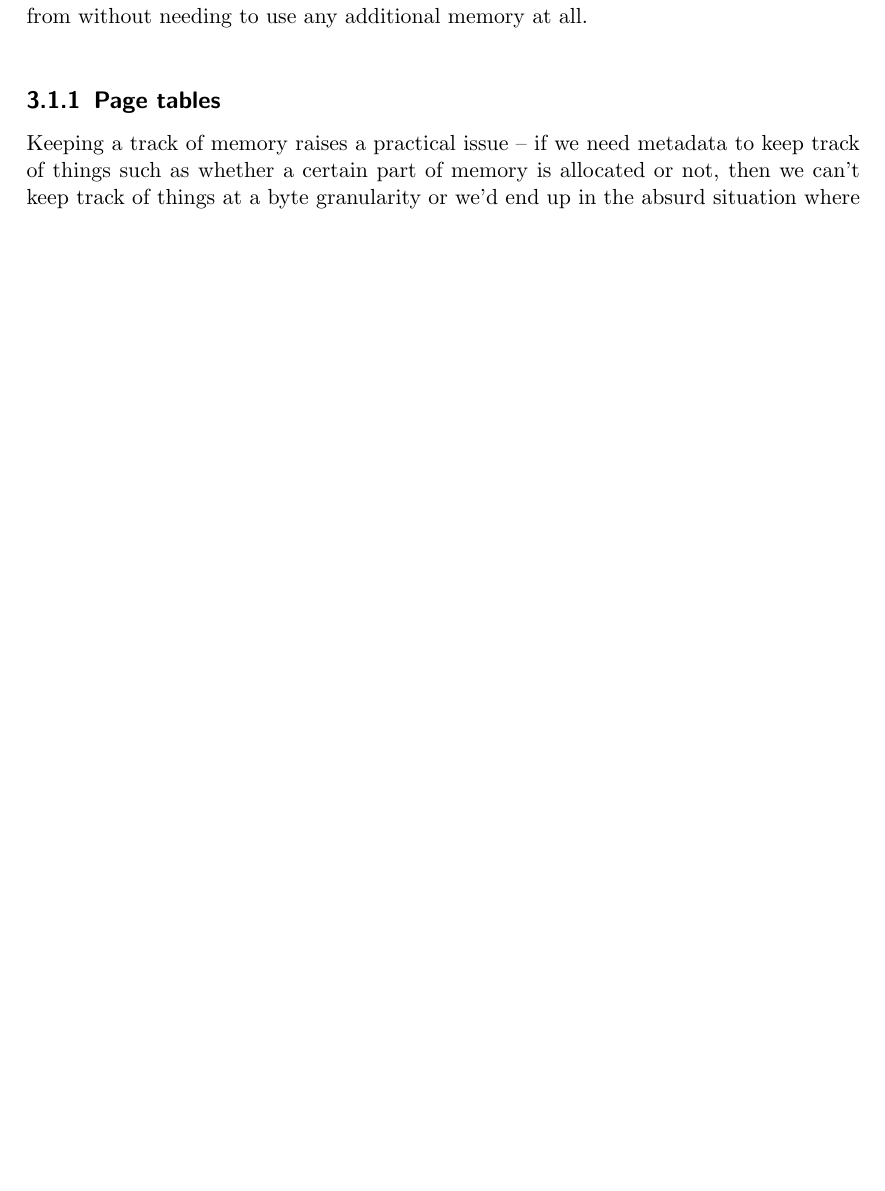
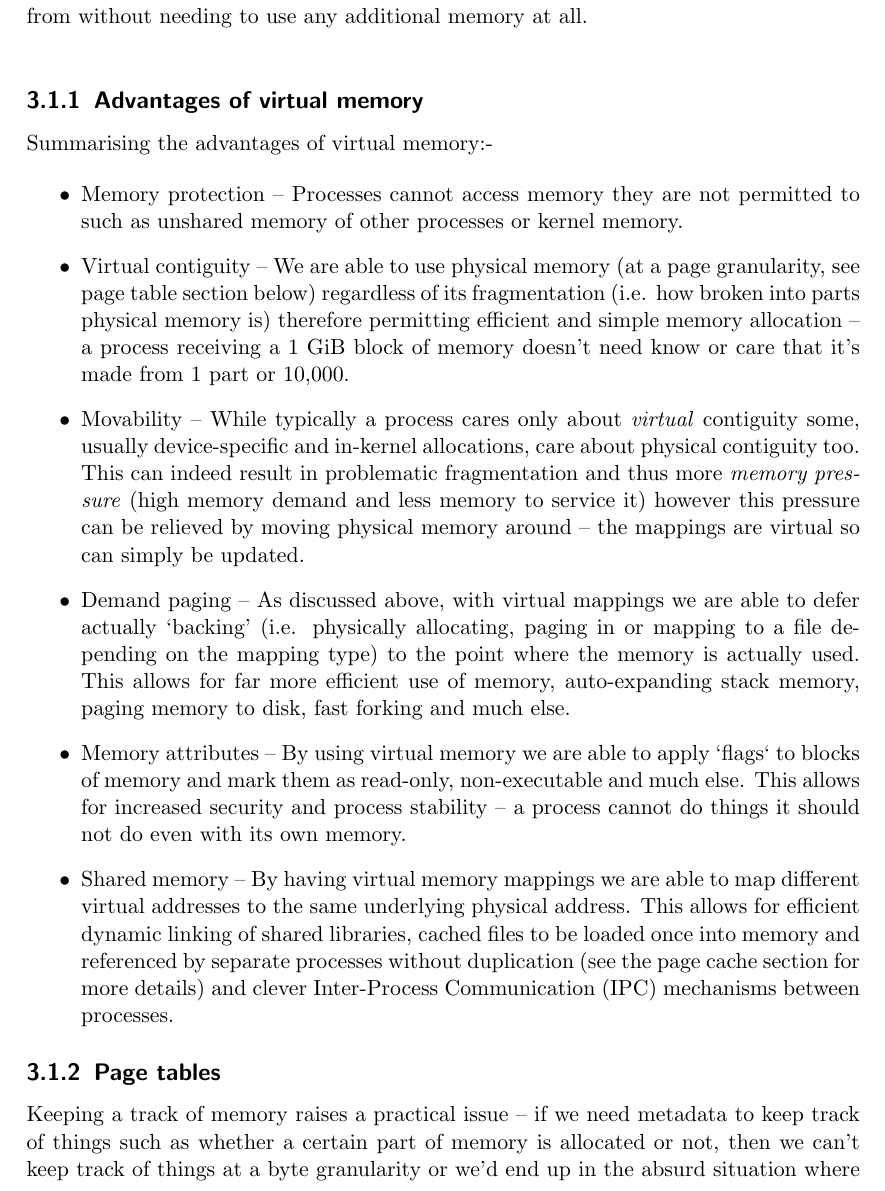
Before and after one commit to andyshrk/mm-book, a LaTeX book (book.tex, which reads chapters/fundamentals.tex): part of page 11 of 30 before the commit and part of page 11 of 31 after it, cut so that both start at the same text, the shorter picture padded with empty space. Compiled offline with pdfLaTeX.

Commit message:
fundamentals: list VM advantages

```diff
--- a/chapters/fundamentals.tex
+++ b/chapters/fundamentals.tex
@@ -102,6 +102,42 @@ below for a description of memory pages) can be mapped in to a faulting virtual
 address being \emph{read} from without needing to use any additional memory at
 all.\\
 
+\subsection{Advantages of virtual memory}
+
+Summarising the advantages of virtual memory:-
+
+\begin{itemize}
+  \item Memory protection -- Processes cannot access memory they are not
+    permitted to such as unshared memory of other processes or kernel memory.
+  \item Virtual contiguity -- We are able to use physical memory (at a page
+    granularity, see page table section below) regardless of its fragmentation
+    (i.e. how broken into parts physical memory is) therefore permitting
+    efficient and simple memory allocation -- a process receiving a 1 GiB block
+    of memory doesn't need know or care that it's made from 1 part or 10,000.
+  \item Movability -- While typically a process cares only about \emph{virtual}
+    contiguity some, usually device-specific and in-kernel allocations, care
+    about physical contiguity too. This can indeed result in problematic
+    fragmentation and thus more \emph{memory pressure} (high memory demand and
+    less memory to service it) however this pressure can be relieved by moving
+    physical memory around -- the mappings are virtual so can simply be updated.
+  \item Demand paging -- As discussed above, with virtual mappings we are able
+    to defer actually `backing' (i.e. physically allocating, paging in or
+    mapping to a file depending on the mapping type) to the point where the
+    memory is actually used. This allows for far more efficient use of memory,
+    auto-expanding stack memory, paging memory to disk, fast forking and much
+    else.
+  \item Memory attributes -- By using virtual memory we are able to apply
+    `flags` to blocks of memory and mark them as read-only, non-executable and
+    much else. This allows for increased security and process stability -- a
+    process cannot do things it should not do even with its own memory.
+  \item Shared memory -- By having virtual memory mappings we are able to map
+    different virtual addresses to the same underlying physical address. This
+    allows for efficient dynamic linking of shared libraries, cached files to be
+    loaded once into memory and referenced by separate processes without
+    duplication (see the page cache section for more details) and clever
+    Inter-Process Communication (IPC) mechanisms between processes.
+\end{itemize}
+
 \subsection{Page tables}
 \index{page tables} Keeping a track of memory raises a practical issue -- if we
 need metadata to keep track of things such as whether a certain part of memory
```
